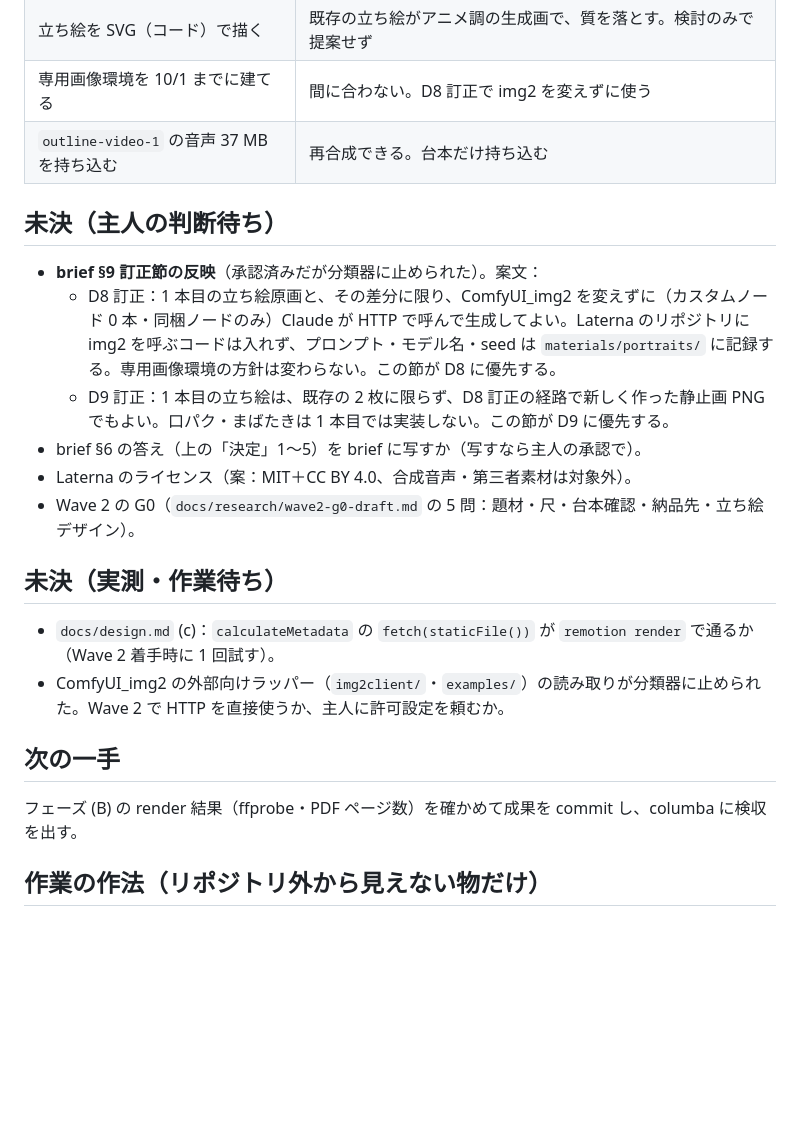
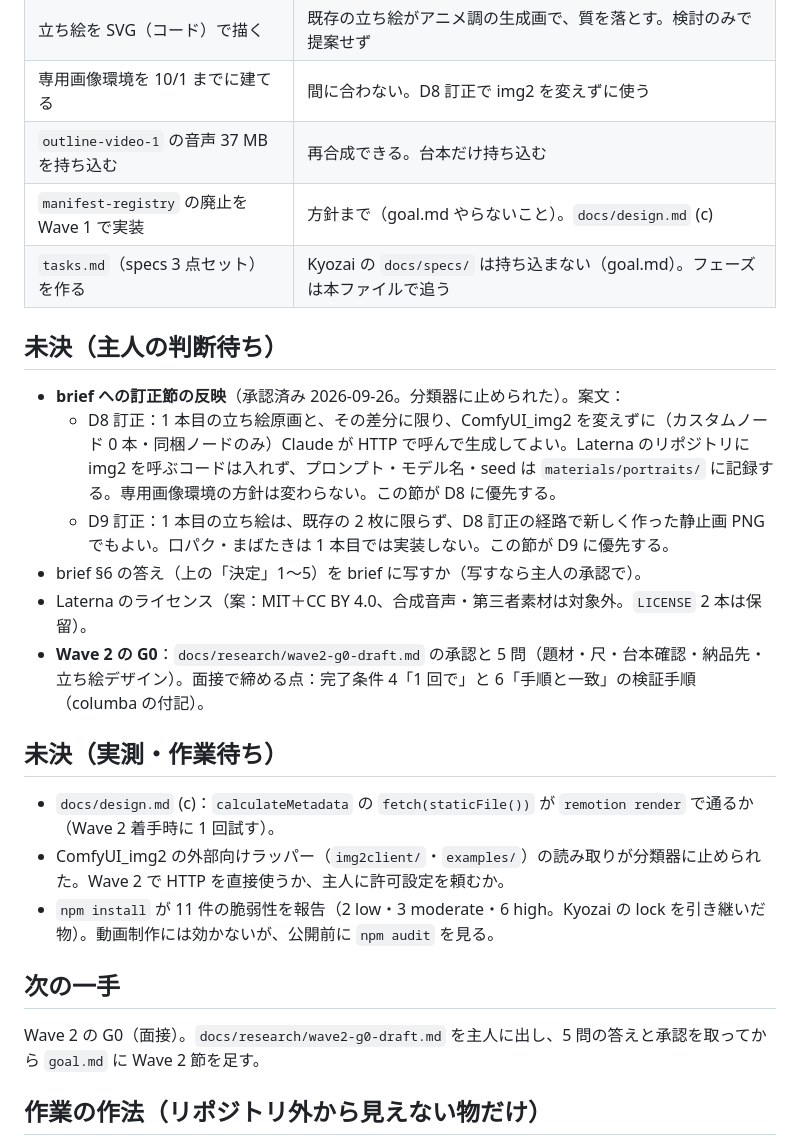
Before and after one commit to sougetuOte/Laterna, a Markdown page: SESSION_STATE.md, the part around one of its changes. GitHub-like rendering; blank space fills up the shorter version.

```diff
--- a/SESSION_STATE.md
+++ b/SESSION_STATE.md
@@ -51,24 +59,27 @@ brief D1〜D10 に加えて、主人がチャットで決めた物（2026-09-26
 | 立ち絵を SVG（コード）で描く | 既存の立ち絵がアニメ調の生成画で、質を落とす。検討のみで提案せず |
 | 専用画像環境を 10/1 までに建てる | 間に合わない。D8 訂正で img2 を変えずに使う |
 | `outline-video-1` の音声 37 MB を持ち込む | 再合成できる。台本だけ持ち込む |
+| `manifest-registry` の廃止を Wave 1 で実装 | 方針まで（goal.md やらないこと）。`docs/design.md` (c) |
+| `tasks.md`（specs 3 点セット）を作る | Kyozai の `docs/specs/` は持ち込まない（goal.md）。フェーズは本ファイルで追う |
 
 ## 未決（主人の判断待ち）
 
-- **brief §9 訂正節の反映**（承認済みだが分類器に止められた）。案文：
+- **brief への訂正節の反映**（承認済み 2026-09-26。分類器に止められた）。案文：
   - D8 訂正：1 本目の立ち絵原画と、その差分に限り、ComfyUI_img2 を変えずに（カスタムノード 0 本・同梱ノードのみ）Claude が HTTP で呼んで生成してよい。Laterna のリポジトリに img2 を呼ぶコードは入れず、プロンプト・モデル名・seed は `materials/portraits/` に記録する。専用画像環境の方針は変わらない。この節が D8 に優先する。
   - D9 訂正：1 本目の立ち絵は、既存の 2 枚に限らず、D8 訂正の経路で新しく作った静止画 PNG でもよい。口パク・まばたきは 1 本目では実装しない。この節が D9 に優先する。
 - brief §6 の答え（上の「決定」1〜5）を brief に写すか（写すなら主人の承認で）。
-- Laterna のライセンス（案：MIT＋CC BY 4.0、合成音声・第三者素材は対象外）。
-- Wave 2 の G0（`docs/research/wave2-g0-draft.md` の 5 問：題材・尺・台本確認・納品先・立ち絵デザイン）。
+- Laterna のライセンス（案：MIT＋CC BY 4.0、合成音声・第三者素材は対象外。`LICENSE` 2 本は保留）。
+- **Wave 2 の G0**：`docs/research/wave2-g0-draft.md` の承認と 5 問（題材・尺・台本確認・納品先・立ち絵デザイン）。面接で締める点：完了条件 4「1 回で」と 6「手順と一致」の検証手順（columba の付記）。
 
 ## 未決（実測・作業待ち）
 
 - `docs/design.md` (c)：`calculateMetadata` の `fetch(staticFile())` が `remotion render` で通るか（Wave 2 着手時に 1 回試す）。
 - ComfyUI_img2 の外部向けラッパー（`img2client/`・`examples/`）の読み取りが分類器に止められた。Wave 2 で HTTP を直接使うか、主人に許可設定を頼むか。
+- `npm install` が 11 件の脆弱性を報告（2 low・3 moderate・6 high。Kyozai の lock を引き継いだ物）。動画制作には効かないが、公開前に `npm audit` を見る。
 
 ## 次の一手
 
-フェーズ (B) の render 結果（ffprobe・PDF ページ数）を確かめて成果を commit し、columba に検収を出す。
+Wave 2 の G0（面接）。`docs/research/wave2-g0-draft.md` を主人に出し、5 問の答えと承認を取ってから `goal.md` に Wave 2 節を足す。
 
 ## 作業の作法（リポジトリ外から見えない物だけ）
 
```
Also changed, not shown: other parts of SESSION_STATE.md (+22 -14 lines).
